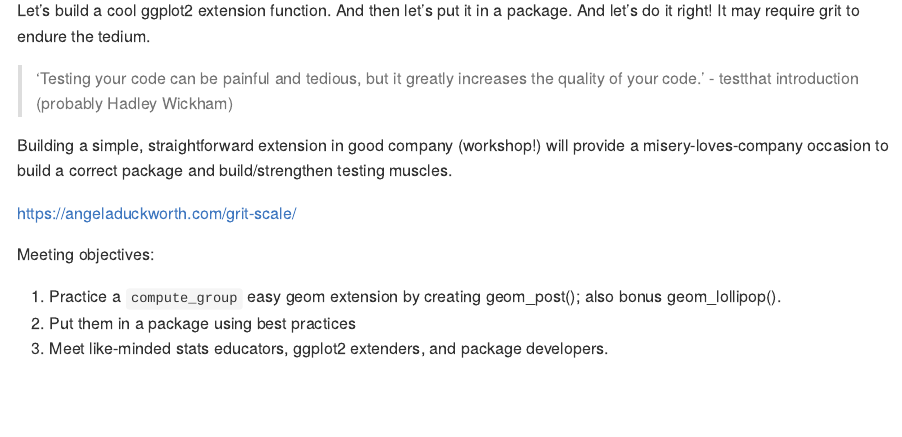
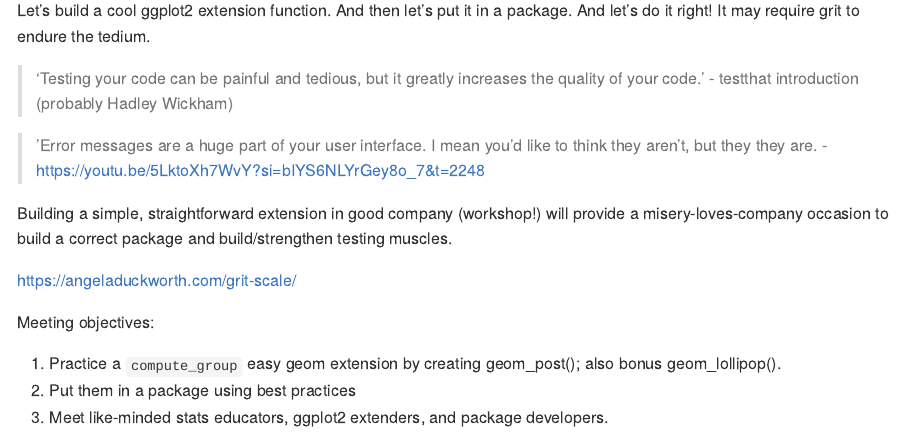
Before and after one commit to EvaMaeRey/ggtedious, an R Markdown document (README.Rmd): the page in a window 1100 px wide, from 800 px down. Rendered offline with R 4.5, knitr and Pandoc, with nearby package versions.

Commit message:
Update README.Rmd
quote about error messages 'huge part of your user interface"

```diff
--- a/README.Rmd
+++ b/README.Rmd
@@ -21,6 +21,8 @@ knitr::opts_chunk$set(
 Let's build a cool ggplot2 extension function.  And then let's put it in a package. And let's do it right!  It may require grit to endure the tedium.
 
 > 'Testing your code can be painful and tedious, but it greatly increases the quality of your code.'  - testthat introduction (probably Hadley Wickham)
+
+> 'Error messages are a huge part of your user interface.  I mean you'd like to think they aren't, but they they are. - https://youtu.be/5LktoXh7WvY?si=bIYS6NLYrGey8o_7&t=2248
 
 Building a simple, straightforward extension in good company (workshop!) will provide a misery-loves-company occasion to build a correct package and build/strengthen testing muscles.
 
```
